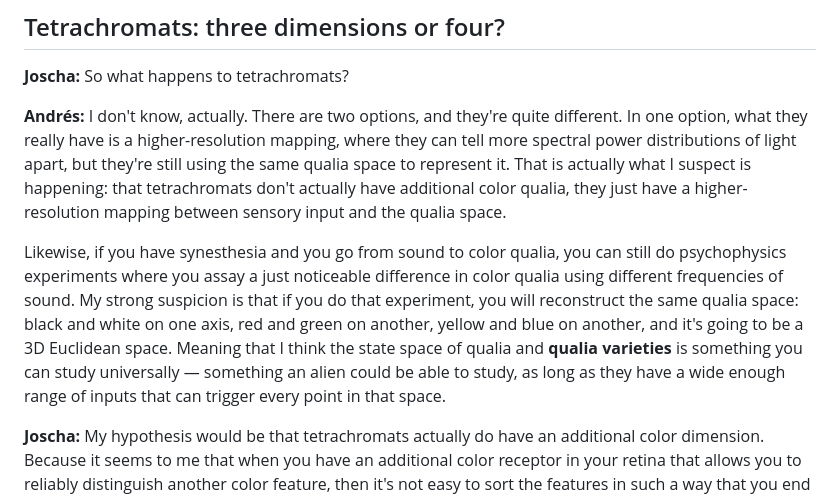
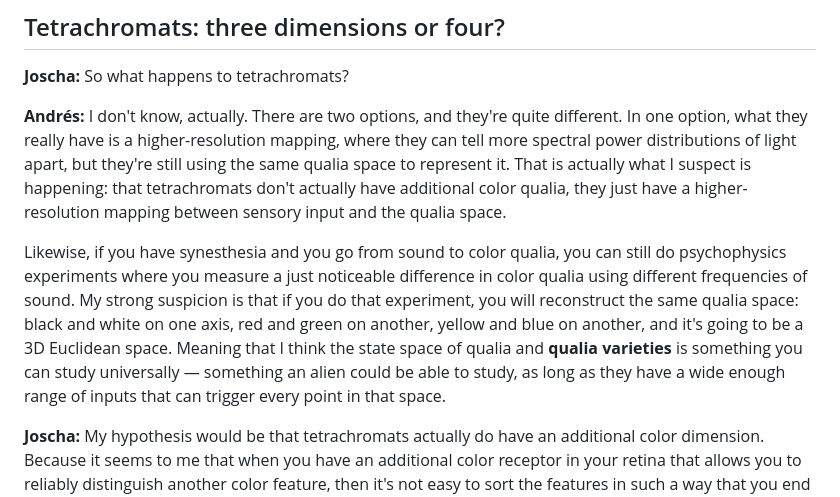
Before and after one commit to JHebanow/Andres-transcripts, a Markdown page: transcripts/Joscha Bach and Andrés Gómez-Emilsson on the Nature of Consciousness — Part 1.md, the part around the change. GitHub-like rendering.

```diff
--- a/transcripts/Joscha Bach and Andrés Gómez-Emilsson on the Nature of Consciousness — Part 1.md
+++ b/transcripts/Joscha Bach and Andrés Gómez-Emilsson on the Nature of Consciousness — Part 1.md
@@ -128,7 +128,7 @@ But I do think that you can study the geometry of color space irrespective of th
 
 **Andrés:** I don't know, actually. There are two options, and they're quite different. In one option, what they really have is a higher-resolution mapping, where they can tell more spectral power distributions of light apart, but they're still using the same qualia space to represent it. That is actually what I suspect is happening: that tetrachromats don't actually have additional color qualia, they just have a higher-resolution mapping between sensory input and the qualia space.
 
-Likewise, if you have synesthesia and you go from sound to color qualia, you can still do psychophysics experiments where you assay a just noticeable difference in color qualia using different frequencies of sound. My strong suspicion is that if you do that experiment, you will reconstruct the same qualia space: black and white on one axis, red and green on another, yellow and blue on another, and it's going to be a 3D Euclidean space. Meaning that I think the state space of qualia and **qualia varieties** is something you can study universally — something an alien could be able to study, as long as they have a wide enough range of inputs that can trigger every point in that space.
+Likewise, if you have synesthesia and you go from sound to color qualia, you can still do psychophysics experiments where you measure a just noticeable difference in color qualia using different frequencies of sound. My strong suspicion is that if you do that experiment, you will reconstruct the same qualia space: black and white on one axis, red and green on another, yellow and blue on another, and it's going to be a 3D Euclidean space. Meaning that I think the state space of qualia and **qualia varieties** is something you can study universally — something an alien could be able to study, as long as they have a wide enough range of inputs that can trigger every point in that space.
 
 **Joscha:** My hypothesis would be that tetrachromats actually do have an additional color dimension. Because it seems to me that when you have an additional color receptor in your retina that allows you to reliably distinguish another color feature, then it's not easy to sort the features in such a way that you end up in the same three-dimensional space as you did before. So I suspect that you actually would need to add another dimension to make sense of the data. It could be that brains are limited in the way that they don't really like to model four-dimensional color spaces, so this might be an empirical issue. But it appears to me that, naively looking at this from a mathematical perspective, they should end up with one more color dimension.
 
```
Also changed, not shown: transcripts/What Makes DMT Experiences Truly Significant — Energy Models, Non-Linear Optics, and Field Computing.md (+4 -4 lines).
